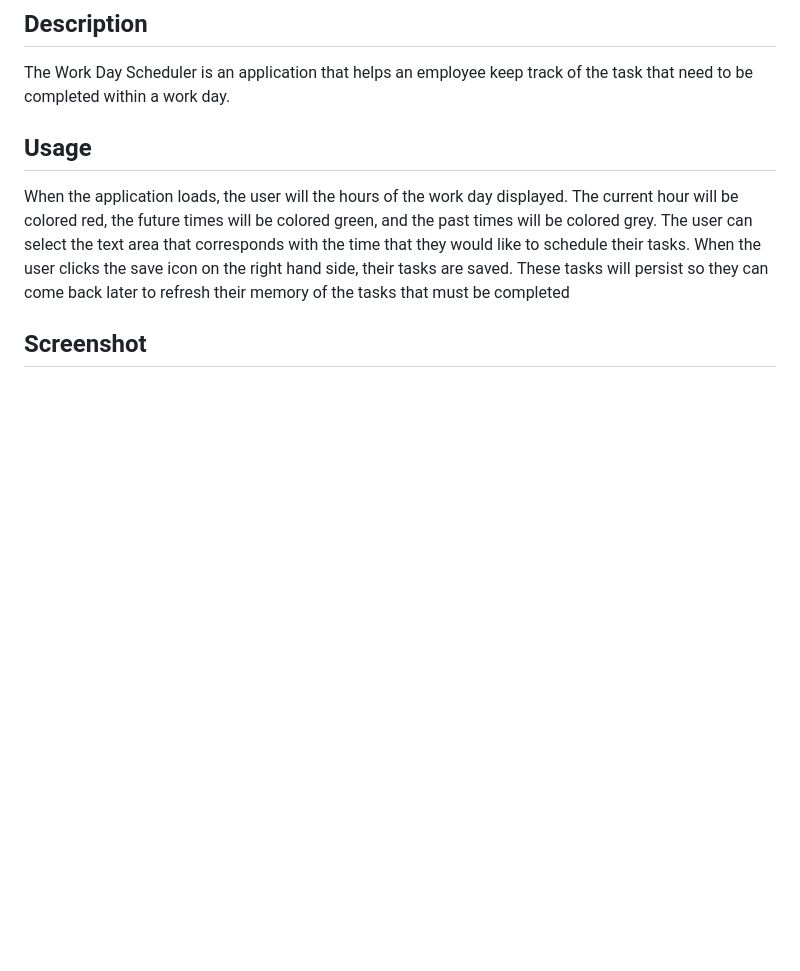
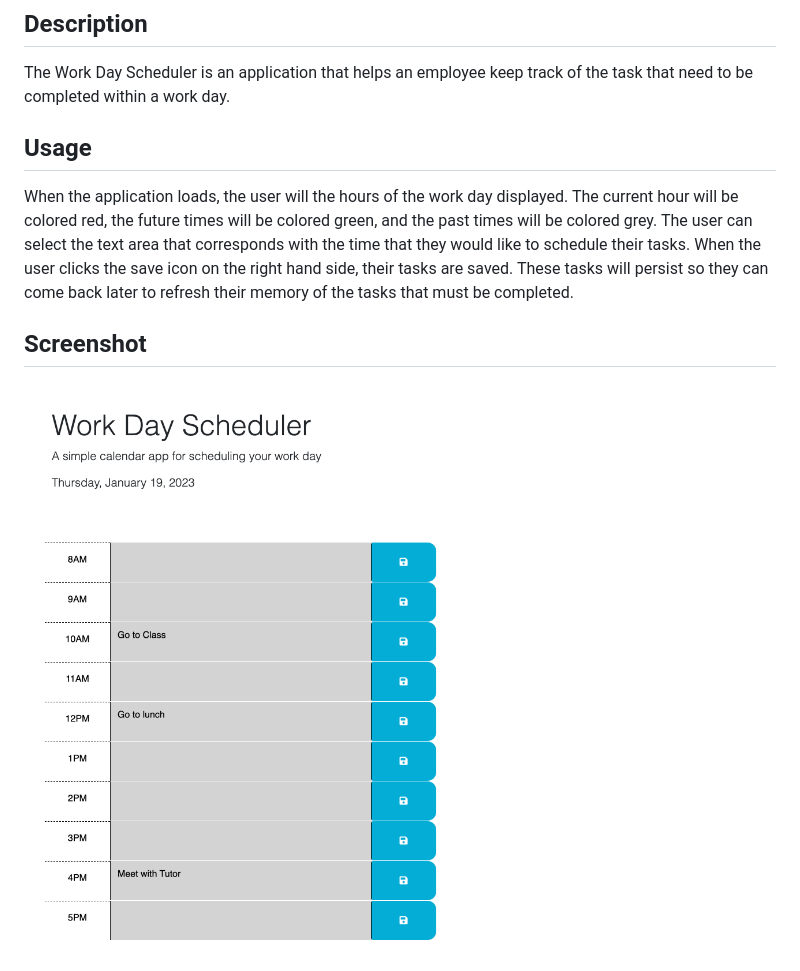
Before and after one commit to Bmoore4452/Work-Day-Scheduler, a Markdown page: README.md, the part around the change. Rendered like a GitHub page; pictures changed too: 127.0.0.1_5501_index.html.png (added); blank space fills up the shorter version.

Commit message:
Completed README

```diff
--- a/README.md
+++ b/README.md
@@ -4,6 +4,8 @@
 The Work Day Scheduler is an application that helps an employee keep track of the task that need to be completed within a work day.
 
 ## Usage
-When the application loads, the user will the hours of the work day displayed. The current hour will be colored red, the future times will be colored green, and the past times will be colored grey. The user can select the text area that corresponds with the time that they would like to schedule their tasks. When the user clicks the save icon on the right hand side, their tasks are saved. These tasks will persist so they can come back later to refresh their memory of the tasks that must be completed
+When the application loads, the user will the hours of the work day displayed. The current hour will be colored red, the future times will be colored green, and the past times will be colored grey. The user can select the text area that corresponds with the time that they would like to schedule their tasks. When the user clicks the save icon on the right hand side, their tasks are saved. These tasks will persist so they can come back later to refresh their memory of the tasks that must be completed.
 
 ## Screenshot
+
+![Screenshot](./127.0.0.1_5501_index.html.png)
```
